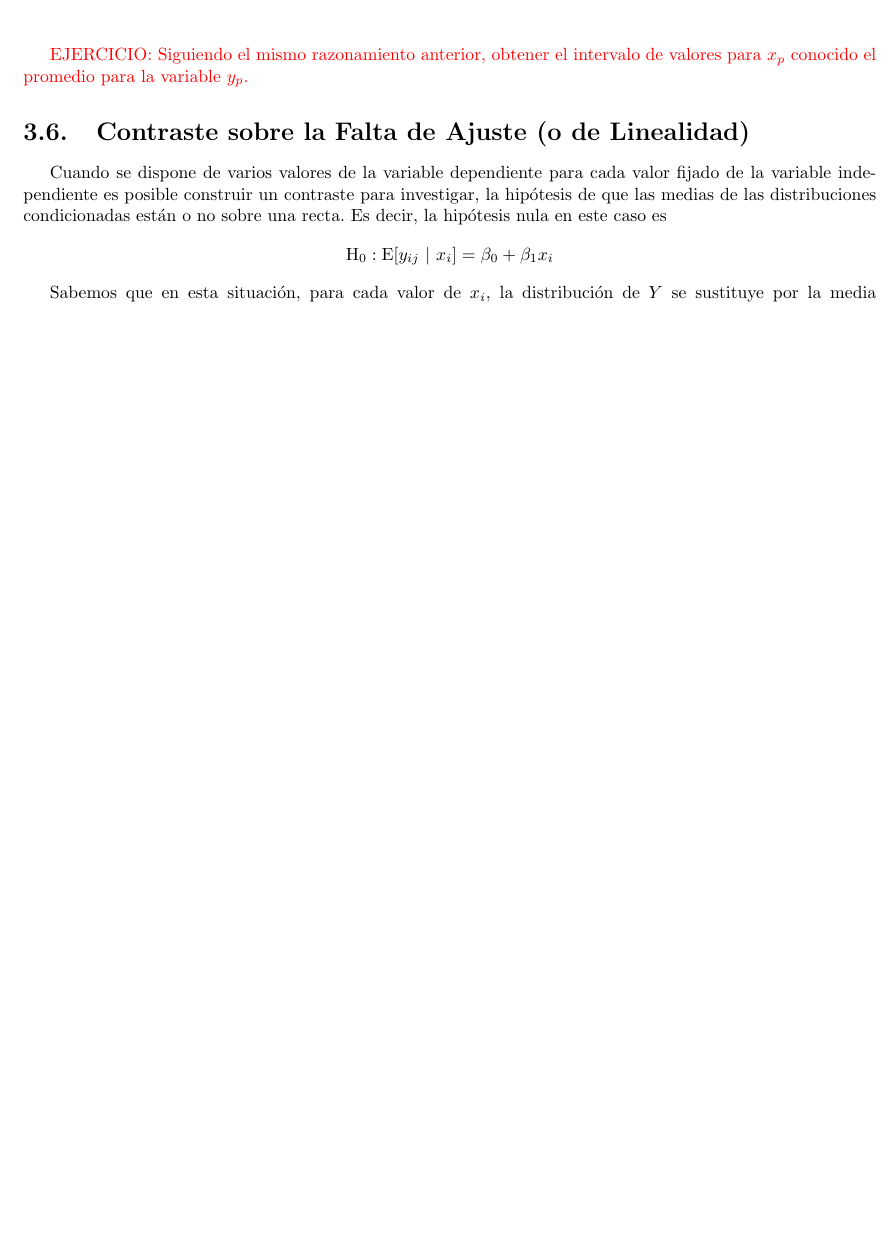
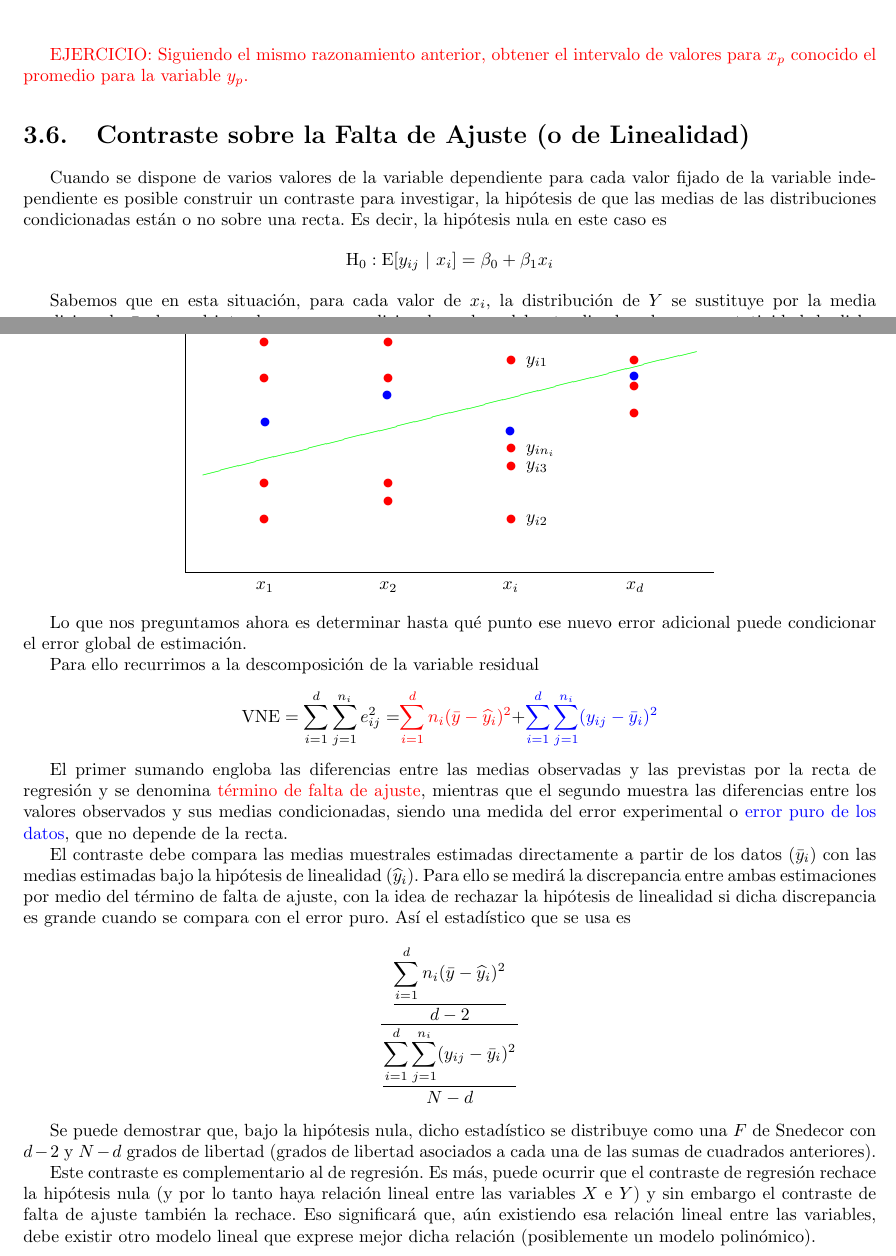
Before and after one commit to RubnMrtin/modeloslineales, a LaTeX book (Libro_Apuntes.tex): part of page 31 of 31 before the commit and two parts of pages 31 and 32 of 32 after it, the two joined at a grey line, cut so that both start at the same text, the shorter picture padded with empty space. Compiled offline with pdfLaTeX.

Commit message:
Actualización hasta el final de tema 3

```diff
--- a/Libro_Apuntes.tex
+++ b/Libro_Apuntes.tex
@@ -1259,4 +1259,83 @@ Cuando se dispone de varios valores de la variable dependiente para cada valor f
 $$\mathrm{H}_0:\mathrm{E}[y_{ij}\ |\ x_i]=\beta_0+\beta_1x_i$$
 
 Sabemos que en esta situación, para cada valor de $x_i$, la distribución de $Y$ se sustituye por la media condicionada $\bar{y}_i$, lo cual introduce un error adicional en el modelo atendiendo a la representatividad de dicha media condicionada en esa distribución. Por lo tanto es esperable la existencia de dos fuentes de error: una debida a la falta de ajuste de la media condicionada a la recta, y otra debida a la variabilidad de cada distribución condicionada entorno a su media.
+
+\begin{center}
+\begin{picture}(300,180)
+%Ejes X e Y
+\put(0,10){\line(1,0){300}}
+\put(0,10){\line(0,1){180}}
+
+%X_i
+\put(40,0){$x_1$}
+\put(110,0){$x_2$}
+\put(180,0){$x_i$}
+\put(250,0){$x_d$}
+
+\color{red}{
+%Puntos X_1
+\put(45,40){\circle*{5}}
+\put(45,60){\circle*{5}}
+\put(45,120){\circle*{5}}
+\put(45,140){\circle*{5}}
+
+%Puntos X_2
+\put(115,50){\circle*{5}}
+\put(115,60){\circle*{5}}
+\put(115,120){\circle*{5}}
+\put(115,140){\circle*{5}}
+\put(115,160){\circle*{5}}
+
+%Puntos X_i
+\put(185,40){\circle*{5}}
+\put(185,70){\circle*{5}}
+\put(185,80){\circle*{5}}
+\put(185,130){\circle*{5}}
+
+%Puntos X_d
+\put(255,100){\circle*{5}}
+\put(255,115){\circle*{5}}
+\put(255,130){\circle*{5}}
+\put(255,150){\circle*{5}}
+}
+
+\color{black}{
+%y_i
+\put(190,38){$y_{i2}$}
+\put(190,68){$y_{i3}$}
+\put(190,78){$y_{in_i}$}
+\put(190,128){$y_{i1}$}
+}
+
+\color{blue}{
+%Medias
+\put(39,95){\circle*{5}}
+\put(108,110){\circle*{5}}
+\put(178,90){\circle*{5}}
+\put(248,121){\circle*{5}}
+}
+
+\color{green}{
+%Línea de ajuste
+\put(0,65){\line(4,1){280}}
+}
+
+\end{picture}
+\end{center}
+
+Lo que nos preguntamos ahora es determinar hasta qué punto ese nuevo error adicional puede condicionar el error global de estimación.
+
+Para ello recurrimos a la descomposición de la variable residual
+\begin{center}
+$\mathrm{VNE}=\displaystyle\sum^d_{i=1}\displaystyle\sum^{n_i}_{j=1}e^2_{ij}=$\textcolor{red}{$\displaystyle\sum^d_{i=1}n_i(\bar{y}-\widehat{y}_i)^2$}+\textcolor{blue}{$\displaystyle\sum^d_{i=1}\displaystyle\sum^{n_i}_{j=1}(y_{ij}-\bar{y}_i)^2$}
+\end{center}
+
+El primer sumando engloba las diferencias entre las medias observadas y las previstas por la recta de regresión y se denomina \textcolor{red}{término de falta de ajuste}, mientras que el segundo muestra las diferencias entre los valores observados y sus medias condicionadas, siendo una medida del error experimental o \textcolor{blue}{error puro de los datos}, que no depende de la recta.
+
+El contraste debe compara las medias muestrales estimadas directamente a partir de los datos $(\bar{y}_i)$ con las medias estimadas bajo la hipótesis de linealidad $(\widehat{y}_i)$. Para ello se medirá la discrepancia entre ambas estimaciones por medio del término de falta de ajuste, con la idea de rechazar la hipótesis de linealidad si dicha discrepancia es grande cuando se compara con el error puro. Así el estadístico que se usa es
+$$\dfrac{\dfrac{\displaystyle\sum^d_{i=1}n_i(\bar{y}-\widehat{y}_i)^2}{d-2}}{\dfrac{\displaystyle\sum^d_{i=1}\displaystyle\sum^{n_i}_{j=1}(y_{ij}-\bar{y}_i)^2}{N-d}}$$
+
+Se puede demostrar que, bajo la hipótesis nula, dicho estadístico se distribuye como una $F$ de Snedecor con $d-2$ y $N-d$ grados de libertad (grados de libertad asociados a cada una de las sumas de cuadrados anteriores).
+
+Este contraste es complementario al de regresión. Es más, puede ocurrir que el contraste de regresión rechace la hipótesis nula (y por lo tanto haya relación lineal entre las variables $X$ e $Y$) y sin embargo el contraste de falta de ajuste también la rechace. Eso significará que, aún existiendo esa relación lineal entre las variables, debe existir otro modelo lineal que exprese mejor dicha relación (posiblemente un modelo polinómico).
 \end{document}
```
Also changed, not shown: Libro_Apuntes.pdf, imagenes/tema3_5.png (added), Libro_Apuntes.tex (8 more changed lines).
